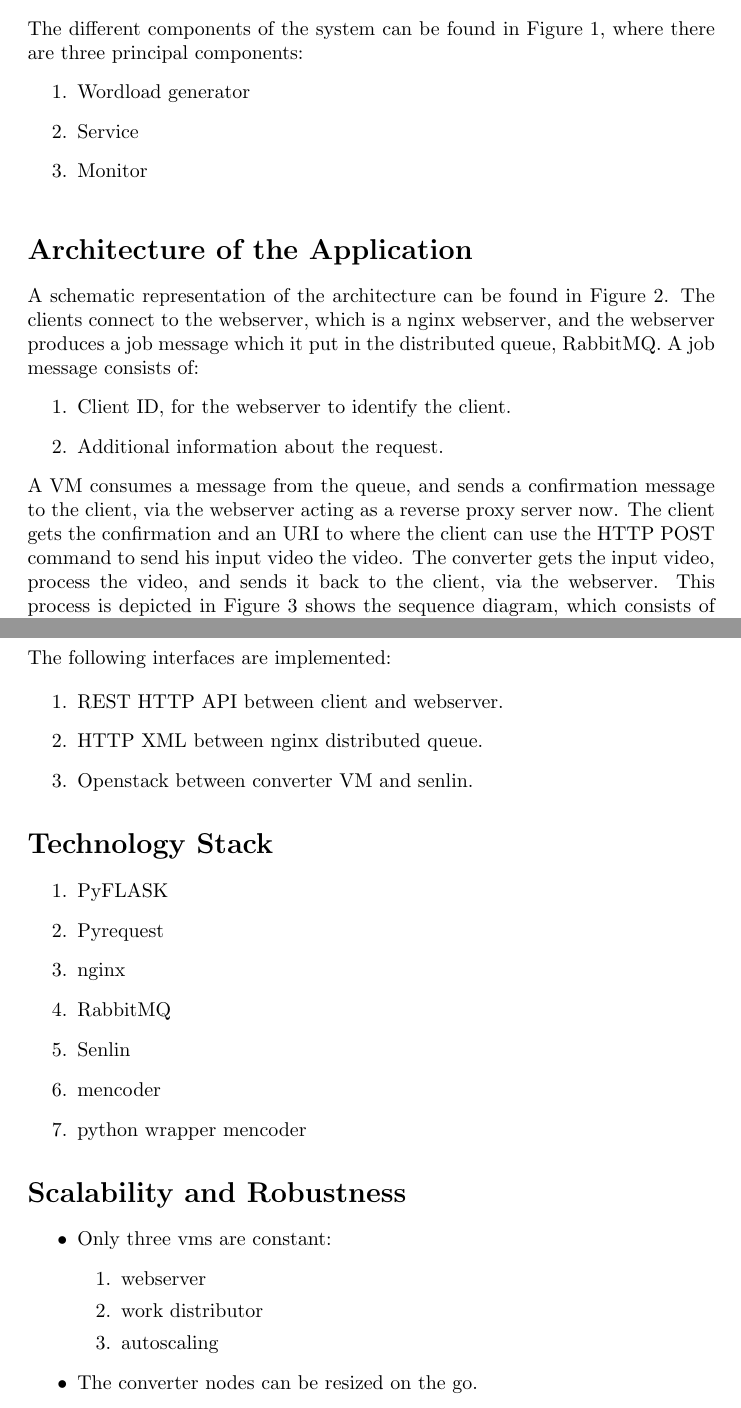
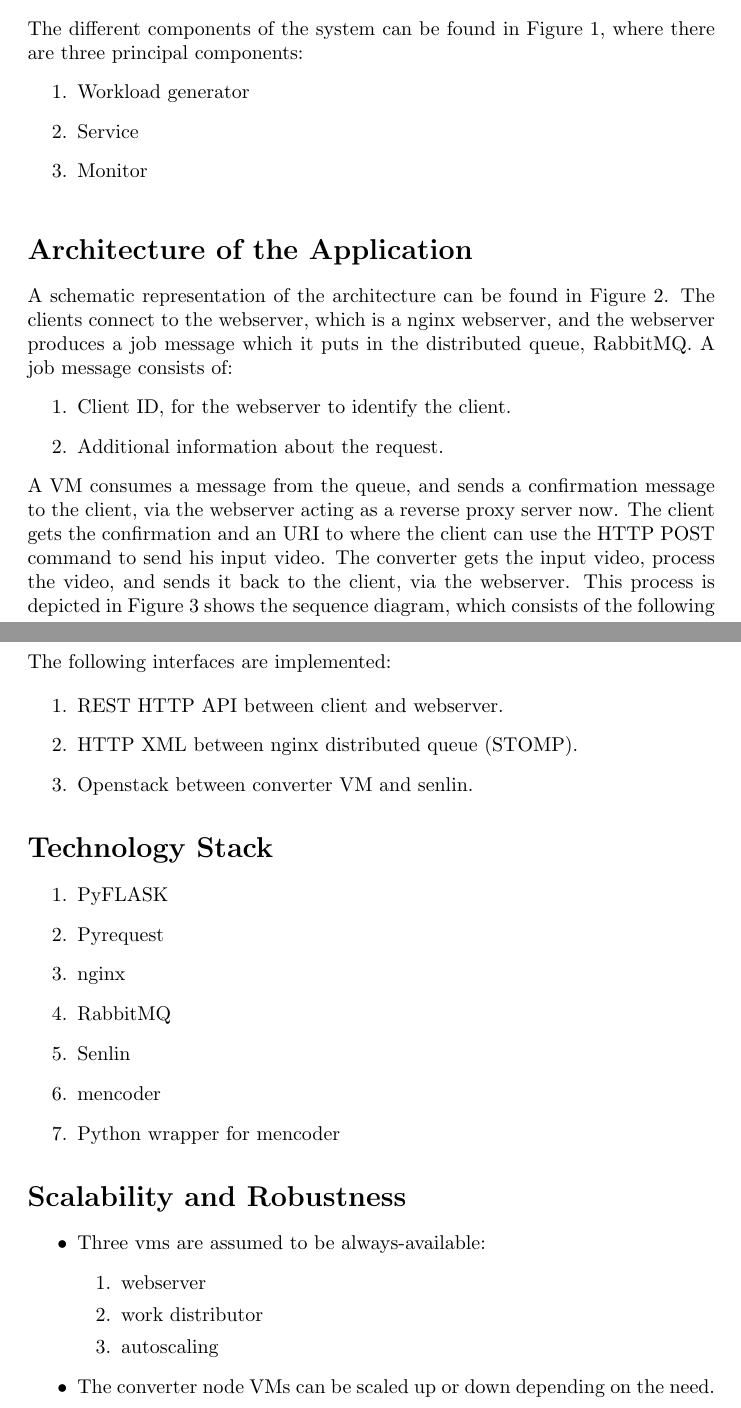
Before and after one commit to laperss/xerces_cloud, a LaTeX document (architecture_report/report.tex): two parts of pages 1 and 4 of 4, joined at a grey line, cut so that both start at the same text. Compiled offline with pdfLaTeX.

Commit message:
Minor text updates

```diff
--- a/architecture_report/report.tex
+++ b/architecture_report/report.tex
@@ -15,7 +15,7 @@ The different components of the system can be found in
 Figure~\ref{fig:system_diagram}, where there are three principal
 components:
 \begin{enumerate}
-\item Wordload generator
+\item Workload generator
 \item Service
 \item Monitor
 \end{enumerate}
@@ -40,7 +40,7 @@ components:
 A schematic representation of the architecture can be found in
 Figure~\ref{fig:arch_diagram}. The clients connect to the webserver,
 which is a nginx webserver, and the webserver produces a job message which it
-put in the distributed queue, RabbitMQ. A job message consists of:
+puts in the distributed queue, RabbitMQ. A job message consists of:
 \begin{enumerate}
 \item Client ID, for the webserver to identify the client.
 \item Additional information about the request.
@@ -48,8 +48,8 @@ put in the distributed queue, RabbitMQ. A job message consists of:
 A VM consumes a message from the queue, and sends a confirmation
 message to the client, via the webserver acting as a reverse proxy
 server now. The client gets the confirmation and an URI to where the
-client can use the HTTP POST command to send his input video the
-video. The converter gets the input video, process the video, and
+client can use the HTTP POST command to send his input video.
+The converter gets the input video, process the video, and
 sends it back to the client, via the webserver. This process is
 depicted in Figure~\ref{fig:sequence_diagram} shows the sequence
 diagram, which consists of the following messages:
@@ -95,7 +95,7 @@ The following interfaces are implemented:
 
 \begin{enumerate}
 \item REST HTTP API between client and webserver.
-\item HTTP XML between nginx distributed queue.
+\item HTTP XML between nginx distributed queue (STOMP).
 \item Openstack between converter VM and senlin.
 \end{enumerate}
 
@@ -107,19 +107,19 @@ The following interfaces are implemented:
 \item RabbitMQ
 \item Senlin
 \item mencoder
-\item python wrapper mencoder
+\item Python wrapper for mencoder
 \end{enumerate}
 
 \section*{Scalability and Robustness}
 
 \begin{itemize}
-\item Only three vms are constant:
+\item Three vms are assumed to be always-available:
   \begin{enumerate}
   \item webserver
   \item work distributor
   \item autoscaling
   \end{enumerate}
-\item The converter nodes can be resized on the go.
+\item The converter node VMs can be scaled up or down depending on the need.
 \end{itemize}
 
 
```
Also changed, not shown: architecture_report/report.tex (2 more changed lines).
